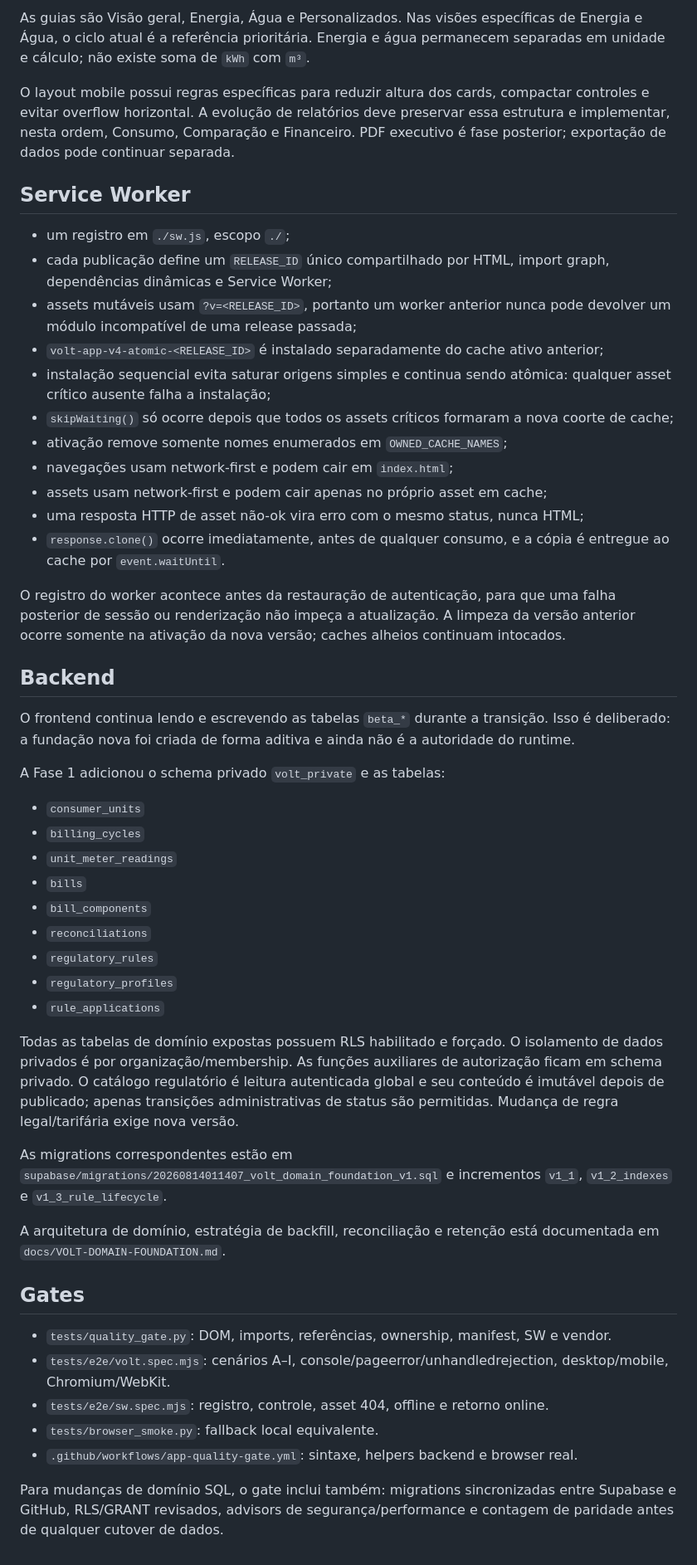
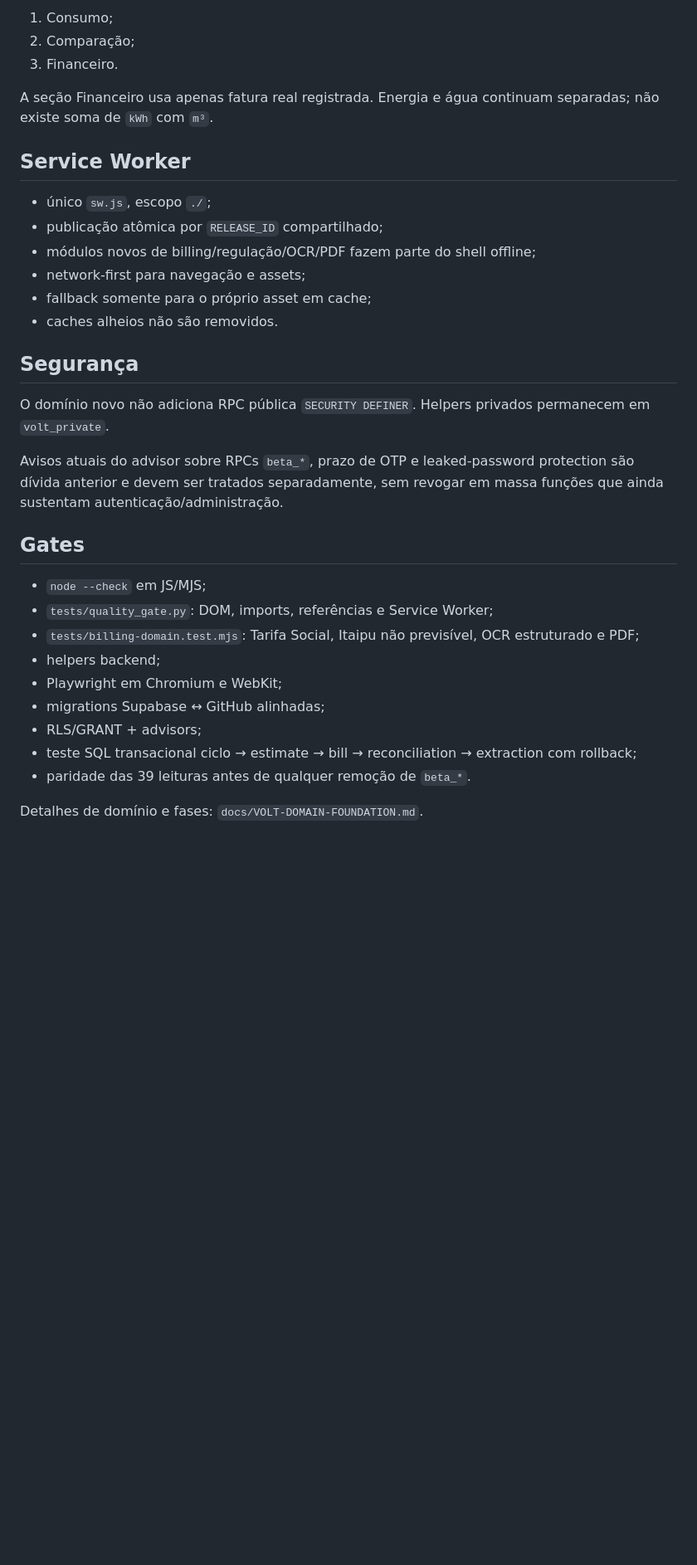
Before and after one commit to flanhenrique/Volt-consumo, a Markdown page: ARCHITECTURE.md, the part around one of its changes. Shown at 83% size. GitHub-like rendering; blank space fills up the shorter version.

```diff
--- a/ARCHITECTURE.md
+++ b/ARCHITECTURE.md
@@ -110,52 +158,35 @@ A tela de Relatórios é ativa e possui renderer em `src/reports.js`, CSS própr
 
-As guias são Visão geral, Energia, Água e Personalizados. Nas visões específicas de Energia e Água, o ciclo atual é a referência prioritária. Energia e água permanecem separadas em unidade e cálculo; não existe soma de `kWh` com `m³`.
+1. Consumo;
+2. Comparação;
+3. Financeiro.
 
-O layout mobile possui regras específicas para reduzir altura dos cards, compactar controles e evitar overflow horizontal. A evolução de relatórios deve preservar essa estrutura e implementar, nesta ordem, Consumo, Comparação e Financeiro. PDF executivo é fase posterior; exportação de dados pode continuar separada.
+A seção Financeiro usa apenas fatura real registrada. Energia e água continuam separadas; não existe soma de `kWh` com `m³`.
 
 ## Service Worker
 
-- um registro em `./sw.js`, escopo `./`;
-- cada publicação define um `RELEASE_ID` único compartilhado por HTML, import graph, dependências dinâmicas e Service Worker;
-- assets mutáveis usam `?v=<RELEASE_ID>`, portanto um worker anterior nunca pode devolver um módulo incompatível de uma release passada;
-- `volt-app-v4-atomic-<RELEASE_ID>` é instalado separadamente do cache ativo anterior;
-- instalação sequencial evita saturar origens simples e continua sendo atômica: qualquer asset crítico ausente falha a instalação;
-- `skipWaiting()` só ocorre depois que todos os assets críticos formaram a nova coorte de cache;
-- ativação remove somente nomes enumerados em `OWNED_CACHE_NAMES`;
-- navegações usam network-first e podem cair em `index.html`;
-- assets usam network-first e podem cair apenas no próprio asset em cache;
-- uma resposta HTTP de asset não-ok vira erro com o mesmo status, nunca HTML;
-- `response.clone()` ocorre imediatamente, antes de qualquer consumo, e a cópia é entregue ao cache por `event.waitUntil`.
+- único `sw.js`, escopo `./`;
+- publicação atômica por `RELEASE_ID` compartilhado;
+- módulos novos de billing/regulação/OCR/PDF fazem parte do shell offline;
+- network-first para navegação e assets;
+- fallback somente para o próprio asset em cache;
+- caches alheios não são removidos.
 
-O registro do worker acontece antes da restauração de autenticação, para que uma falha posterior de sessão ou renderização não impeça a atualização. A limpeza da versão anterior ocorre somente na ativação da nova versão; caches alheios continuam intocados.
+## Segurança
 
-## Backend
+O domínio novo não adiciona RPC pública `SECURITY DEFINER`. Helpers privados permanecem em `volt_private`.
 
-O frontend continua lendo e escrevendo as tabelas `beta_*` durante a transição. Isso é deliberado: a fundação nova foi criada de forma aditiva e ainda não é a autoridade do runtime.
-
-A Fase 1 adicionou o schema privado `volt_private` e as tabelas:
-
-- `consumer_units`
-- `billing_cycles`
-- `unit_meter_readings`
-- `bills`
-- `bill_components`
-- `reconciliations`
-- `regulatory_rules`
-- `regulatory_profiles`
-- `rule_applications`
-
-Todas as tabelas de domínio expostas possuem RLS habilitado e forçado. O isolamento de dados privados é por organização/membership. As funções auxiliares de autorização ficam em schema privado. O catálogo regulatório é leitura autenticada global e seu conteúdo é imutável depois de publicado; apenas transições administrativas de status são permitidas. Mudança de regra legal/tarifária exige nova versão.
-
-As migrations correspondentes estão em `supabase/migrations/20260814011407_volt_domain_foundation_v1.sql` e incrementos `v1_1`, `v1_2_indexes` e `v1_3_rule_lifecycle`.
-
-A arquitetura de domínio, estratégia de backfill, reconciliação e retenção está documentada em `docs/VOLT-DOMAIN-FOUNDATION.md`.
+Avisos atuais do advisor sobre RPCs `beta_*`, prazo de OTP e leaked-password protection são dívida anterior e devem ser tratados separadamente, sem revogar em massa funções que ainda sustentam autenticação/administração.
 
 ## Gates
 
-- `tests/quality_gate.py`: DOM, imports, referências, ownership, manifest, SW e vendor.
-- `tests/e2e/volt.spec.mjs`: cenários A–I, console/pageerror/unhandledrejection, desktop/mobile, Chromium/WebKit.
-- `tests/e2e/sw.spec.mjs`: registro, controle, asset 404, offline e retorno online.
-- `tests/browser_smoke.py`: fallback local equivalente.
-- `.github/workflows/app-quality-gate.yml`: sintaxe, helpers backend e browser real.
+- `node --check` em JS/MJS;
+- `tests/quality_gate.py`: DOM, imports, referências e Service Worker;
+- `tests/billing-domain.test.mjs`: Tarifa Social, Itaipu não previsível, OCR estruturado e PDF;
+- helpers backend;
+- Playwright em Chromium e WebKit;
+- migrations Supabase ↔ GitHub alinhadas;
+- RLS/GRANT + advisors;
+- teste SQL transacional ciclo → estimate → bill → reconciliation → extraction com rollback;
+- paridade das 39 leituras antes de qualquer remoção de `beta_*`.
 
-Para mudanças de domínio SQL, o gate inclui também: migrations sincronizadas entre Supabase e GitHub, RLS/GRANT revisados, advisors de segurança/performance e contagem de paridade antes de qualquer cutover de dados.
+Detalhes de domínio e fases: `docs/VOLT-DOMAIN-FOUNDATION.md`.
```
Also changed, not shown: other parts of ARCHITECTURE.md (+119 -71 lines).
